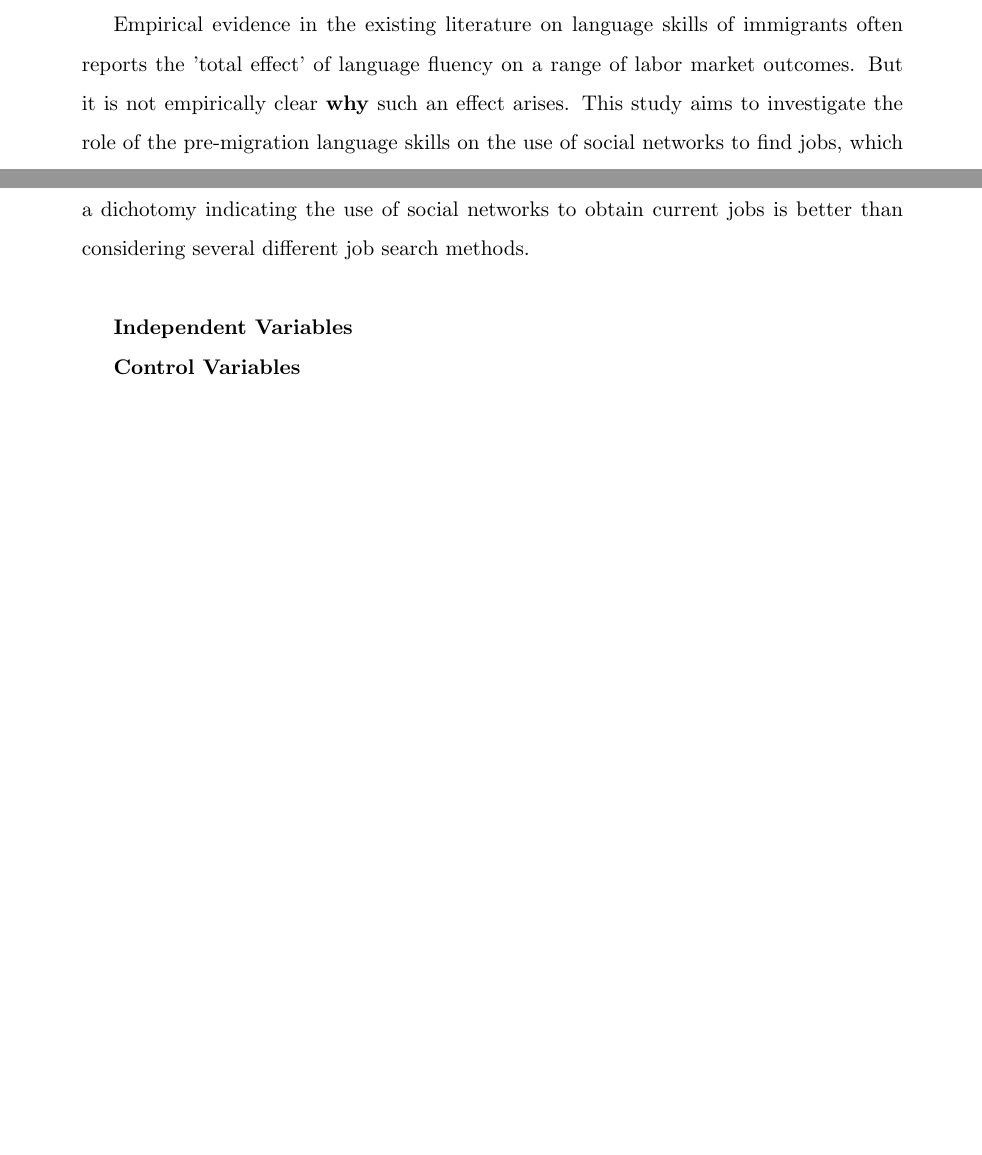
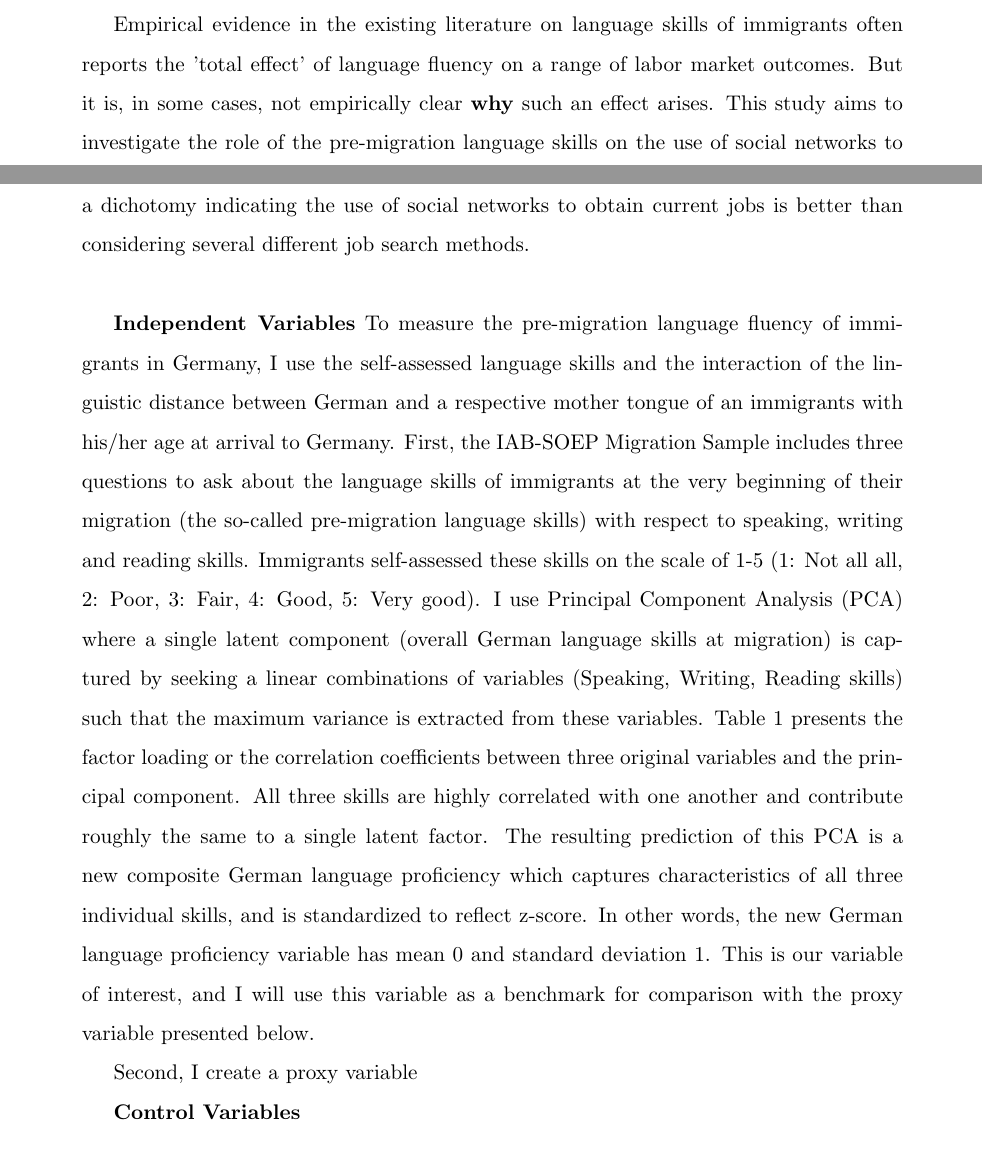
Before and after one commit to huylequangiab/Language-Job-search-and-Labor-market-outcomes, a LaTeX document (Paper 2.tex): two parts of pages 2 and 6 of 14 before the commit and two parts of pages 2 and 6 of 15 after it, joined at a grey line, cut so that both start at the same text, the shorter picture padded with empty space. Compiled offline with pdfLaTeX.

Commit message:
Update Paper 2.tex

```diff
--- a/Paper 2.tex
+++ b/Paper 2.tex
@@ -45,7 +45,7 @@ I would like to thank Silke Anger and other colleagues at the Institute for Empl
 
 Since the early 1980s, a number of studies has emerged to explore the role of host-country language skills on labor market integration of immigrants. First, language skills, as being a productive trait in itself, have significant direct effect on improving immigrants' labor market outcomes (Yao and van Ours, 2015; Isphording and Otten, 2014; Chiswick and Miller, 2011; Dustmann and Fabbri, 2003). Second, language skills, especially at the beginning of migration, also facilitate early job search and the establishment of social networks (Chiswick and Miller, 2005). Further, many studies in a range of countries find that using personal network of friends and family is a popular and effective search channel to obtain job offers (Wahba and Zenou, 2005; Bentolia et al., 2010; Pellizzari, 2010). But the effectivessness of this search method in terms of later earnings and job quality is questionable as it depends on the quality of an individual's social network composition (Battu et al., 2011; Cappellari and Tatsiramos, 2015).
 
-Empirical evidence in the existing literature on language skills of immigrants often reports the 'total effect' of language fluency on a range of labor market outcomes. But it is not empirically clear \textbf{why} such an effect arises. This study aims to investigate the role of the pre-migration language skills on the use of social networks to find jobs, which in turn affects current earnings and the quality of jobs. In doing so, I attempt to open the black-box to disentangle how and why language proficiency exerts its influence on labor market success of immigrants. I focus on pre-migration language skills because immigrants who master the national language at the very beginning of migration could immediately find better jobs and obtain an initial advantage which puts them well ahead of other immigrants who start learning the language after migration. Further, by focusing on pre-migration language skills, I am able to decompose the total effect of language skills into indirect effect through preferred early job search channels and direct effect on subsequent labor market success.
+Empirical evidence in the existing literature on language skills of immigrants often reports the 'total effect' of language fluency on a range of labor market outcomes. But it is, in some cases, not empirically clear \textbf{why} such an effect arises. This study aims to investigate the role of the pre-migration language skills on the use of social networks to find jobs, which in turn affects current earnings and the quality of jobs. In doing so, I attempt to open the black-box to disentangle how and why language proficiency exerts its influence on labor market success of immigrants. I focus on pre-migration language skills because immigrants who master the national language at the very beginning of migration could immediately find better jobs and obtain an initial advantage which puts them well ahead of other immigrants who start learning the language after migration. Further, by focusing on pre-migration language skills, I am able to decompose the total effect of language skills into indirect effect through preferred early job search channels and direct effect on subsequent labor market success.
 
 Traditionally, the mediation analysis is often implemented under the framework of linear structural equation modelling (LSEM) (MacKinnon, 2008). LSEM framework, however, cannot generalize to non-linear relationship in the mediation and outcomes equations (Imai et al., 2010). Hence, this paper implements the potential outcomes framework to accommodate for the binary mediator (using social networks to search for jobs) and the ordered outcome variable (the level of job complexity as a proxy for the quality of jobs).
 
@@ -78,6 +78,9 @@ I consider two labor market outcome variables in this research. First, the natur
 The mediator variable in this research is the use of social network to obtain the first job after migration to Germany. As only immigrants who stay in their first jobs after migration remain in our sample, this is also the job search method for these immigrants' current jobs. The IAB-SOEP Migration sample includes a number of choices to search for jobs: (1) public employment services, (2) private employment services, (3) job advertisements on public media and (4) personal social networks (friends, family, and business partners from home countries). I generate a dummy variable for using social networks to obtain current jobs which equals to 1 if Yes and 0 otherwise. One immigrant can use multiple job search channels to search for jobs, however, there should be only one realized method that results in the current job. I consider only personal social network because in our sample, more than 65 percent of immigrants indicate that this is their channel of getting current jobs. Due to the limited number of observations, generating a dichotomy indicating the use of social networks to obtain current jobs is better than considering several different job search methods. \\
 
 \textbf{Independent Variables}
+To measure the pre-migration language fluency of immigrants in Germany, I use the self-assessed language skills and the interaction of the linguistic distance between German and a respective mother tongue of an immigrants with his/her age at arrival to Germany. First, the IAB-SOEP Migration Sample includes three questions to ask about the language skills of immigrants at the very beginning of their migration (the so-called pre-migration language skills) with respect to speaking, writing and reading skills. Immigrants self-assessed these skills on the scale of 1-5 (1: Not all all, 2: Poor, 3: Fair, 4: Good, 5: Very good). I use Principal Component Analysis (PCA) where a single latent component (overall German language skills at migration) is captured by seeking a linear combinations of variables (Speaking, Writing, Reading skills) such that the maximum variance is extracted from these variables. Table 1 presents the factor loading or the correlation coefficients between three original variables and the principal component. All three skills are highly correlated with one another and contribute roughly the same to a single latent factor. The resulting prediction of this PCA is a new composite German language proficiency which captures characteristics of all three individual skills, and is standardized to reflect z-score. In other words, the new German language proficiency variable has mean 0 and standard deviation 1. This is our variable of interest, and I will use this variable as a benchmark for comparison with the proxy variable presented below.
+
+Second, I create a proxy variable
 
 \textbf{Control Variables}
 
```
Also changed, not shown: Paper 2.tex (5 more changed lines).
